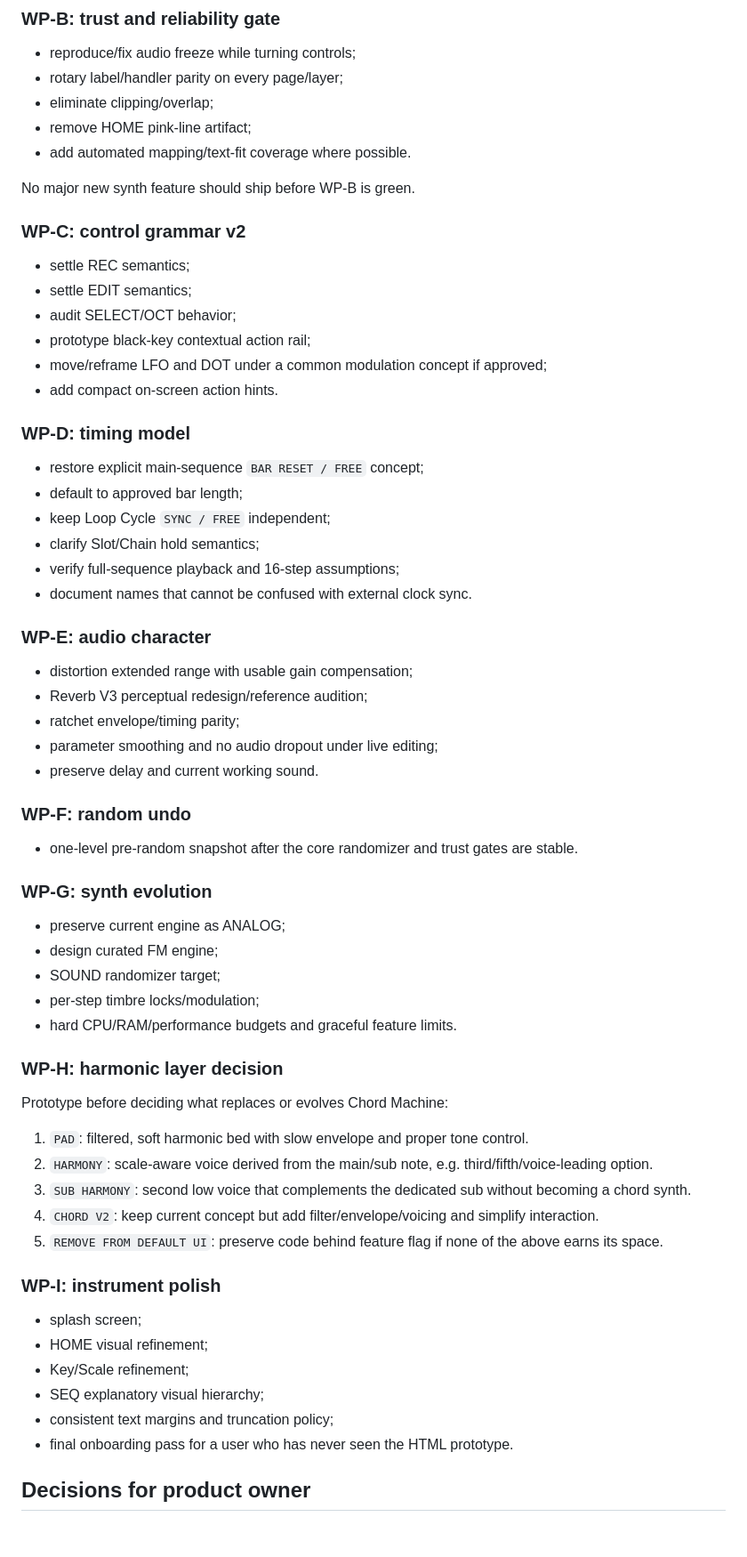
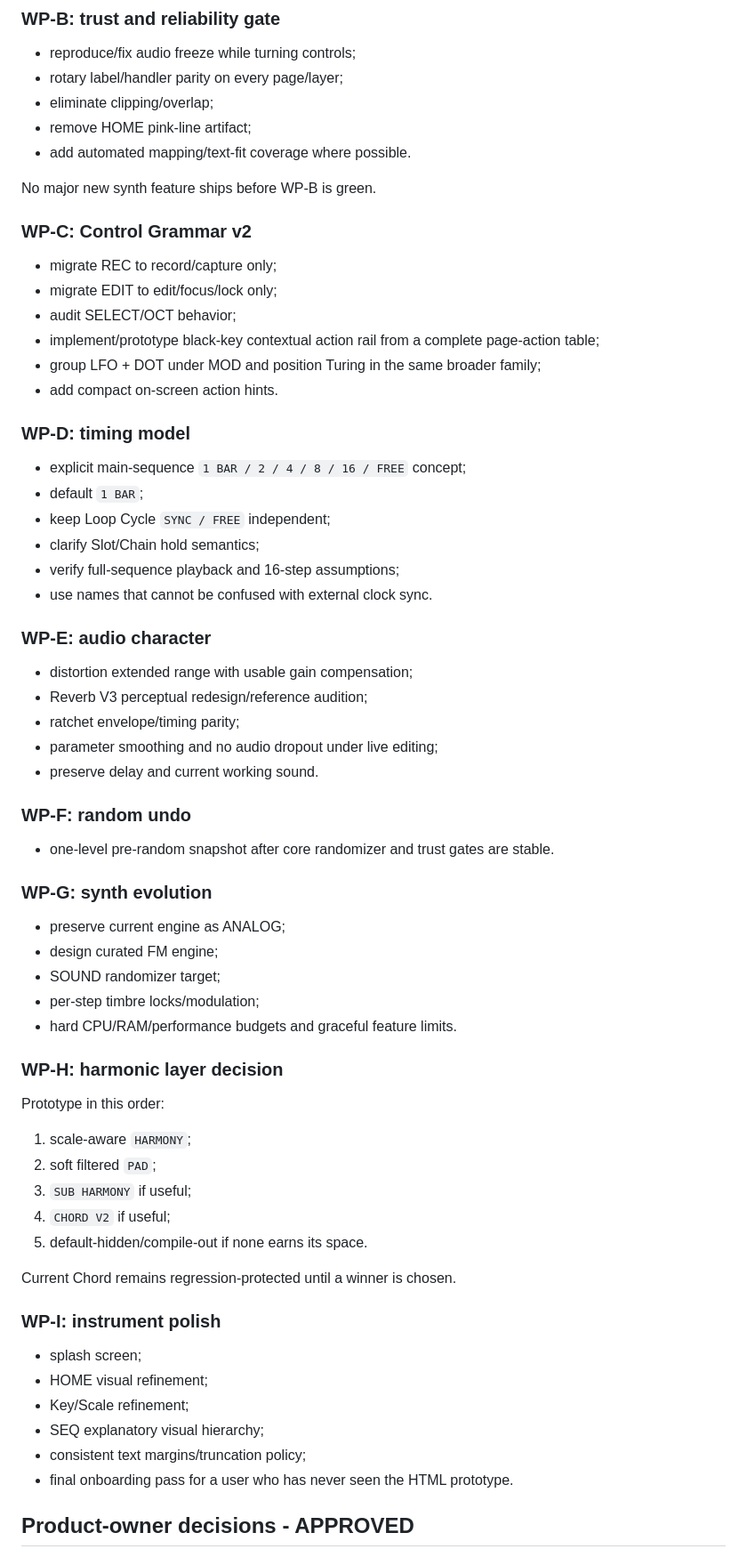
Before and after one commit to joakimskurk/fm1mello, a Markdown page: docs/PRODUCT_WORKSHOP_2026-10-25.md, the part around one of its changes. Shown at 89% size. Rendered like a GitHub page; blank space fills up the shorter version.

Commit message:
Record approval of all workshop decisions

```diff
--- a/docs/PRODUCT_WORKSHOP_2026-10-25.md
+++ b/docs/PRODUCT_WORKSHOP_2026-10-25.md
@@ -196,25 +187,25 @@ This is a conceptual grouping, not approval for an immediate menu rewrite.
 - remove HOME pink-line artifact;
 - add automated mapping/text-fit coverage where possible.
 
-No major new synth feature should ship before WP-B is green.
+No major new synth feature ships before WP-B is green.
 
-### WP-C: control grammar v2
+### WP-C: Control Grammar v2
 
-- settle REC semantics;
-- settle EDIT semantics;
+- migrate REC to record/capture only;
+- migrate EDIT to edit/focus/lock only;
 - audit SELECT/OCT behavior;
-- prototype black-key contextual action rail;
-- move/reframe LFO and DOT under a common modulation concept if approved;
+- implement/prototype black-key contextual action rail from a complete page-action table;
+- group LFO + DOT under MOD and position Turing in the same broader family;
 - add compact on-screen action hints.
 
 ### WP-D: timing model
 
-- restore explicit main-sequence `BAR RESET / FREE` concept;
-- default to approved bar length;
+- explicit main-sequence `1 BAR / 2 / 4 / 8 / 16 / FREE` concept;
+- default `1 BAR`;
 - keep Loop Cycle `SYNC / FREE` independent;
 - clarify Slot/Chain hold semantics;
 - verify full-sequence playback and 16-step assumptions;
-- document names that cannot be confused with external clock sync.
+- use names that cannot be confused with external clock sync.
 
 ### WP-E: audio character
 
@@ -226,7 +217,7 @@ No major new synth feature should ship before WP-B is green.
 
 ### WP-F: random undo
 
-- one-level pre-random snapshot after the core randomizer and trust gates are stable.
+- one-level pre-random snapshot after core randomizer and trust gates are stable.
 
 ### WP-G: synth evolution
 
@@ -238,13 +229,15 @@ No major new synth feature should ship before WP-B is green.
 
 ### WP-H: harmonic layer decision
 
-Prototype before deciding what replaces or evolves Chord Machine:
+Prototype in this order:
 
-1. `PAD`: filtered, soft harmonic bed with slow envelope and proper tone control.
-2. `HARMONY`: scale-aware voice derived from the main/sub note, e.g. third/fifth/voice-leading option.
-3. `SUB HARMONY`: second low voice that complements the dedicated sub without becoming a chord synth.
-4. `CHORD V2`: keep current concept but add filter/envelope/voicing and simplify interaction.
-5. `REMOVE FROM DEFAULT UI`: preserve code behind feature flag if none of the above earns its space.
+1. scale-aware `HARMONY`;
+2. soft filtered `PAD`;
+3. `SUB HARMONY` if useful;
+4. `CHORD V2` if useful;
+5. default-hidden/compile-out if none earns its space.
+
+Current Chord remains regression-protected until a winner is chosen.
 
 ### WP-I: instrument polish
 
@@ -252,8 +245,8 @@ Prototype before deciding what replaces or evolves Chord Machine:
 - HOME visual refinement;
 - Key/Scale refinement;
 - SEQ explanatory visual hierarchy;
-- consistent text margins and truncation policy;
+- consistent text margins/truncation policy;
 - final onboarding pass for a user who has never seen the HTML prototype.
 
-## Decisions for product owner
+## Product-owner decisions - APPROVED
 
```
Also changed, not shown: other parts of docs/PRODUCT_WORKSHOP_2026-10-25.md (+65 -76 lines).
